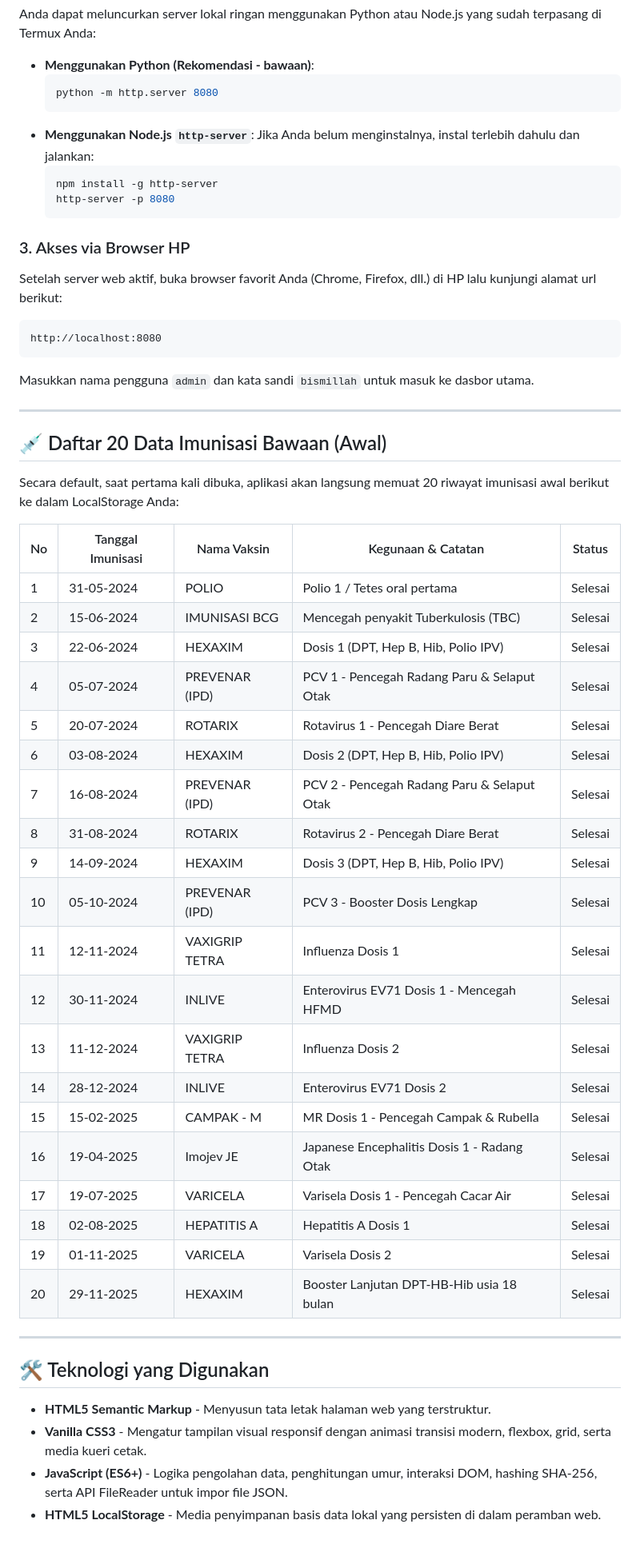
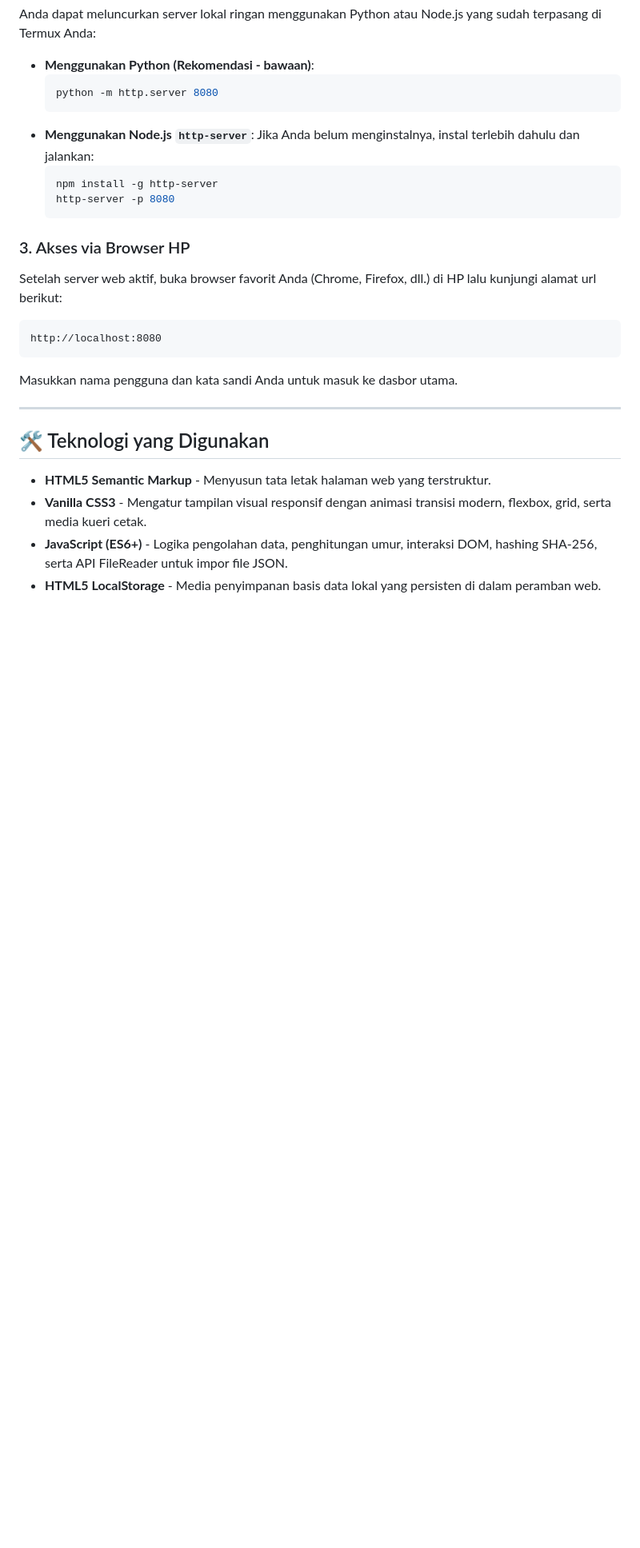
Before and after one commit to atzartech-prog/imunisasi, a Markdown page: README.md, the part around one of its changes. Shown at 80% size. Rendered like a GitHub page; blank space fills up the shorter version.

Commit message:
docs: remove sensitive login info and initial record list from readme

````diff
--- a/README.md
+++ b/README.md
@@ -82,36 +71,7 @@ Setelah server web aktif, buka browser favorit Anda (Chrome, Firefox, dll.) di H
 http://localhost:8080
 ```
 
-Masukkan nama pengguna `admin` dan kata sandi `bismillah` untuk masuk ke dasbor utama.
-
----
-
-## 💉 Daftar 20 Data Imunisasi Bawaan (Awal)
-
-Secara default, saat pertama kali dibuka, aplikasi akan langsung memuat 20 riwayat imunisasi awal berikut ke dalam LocalStorage Anda:
-
-| No | Tanggal Imunisasi | Nama Vaksin | Kegunaan & Catatan | Status |
-|---|---|---|---|---|
-| 1 | 31-05-2024 | POLIO | Polio 1 / Tetes oral pertama | Selesai |
-| 2 | 15-06-2024 | IMUNISASI BCG | Mencegah penyakit Tuberkulosis (TBC) | Selesai |
-| 3 | 22-06-2024 | HEXAXIM | Dosis 1 (DPT, Hep B, Hib, Polio IPV) | Selesai |
-| 4 | 05-07-2024 | PREVENAR (IPD) | PCV 1 - Pencegah Radang Paru & Selaput Otak | Selesai |
-| 5 | 20-07-2024 | ROTARIX | Rotavirus 1 - Pencegah Diare Berat | Selesai |
-| 6 | 03-08-2024 | HEXAXIM | Dosis 2 (DPT, Hep B, Hib, Polio IPV) | Selesai |
-| 7 | 16-08-2024 | PREVENAR (IPD) | PCV 2 - Pencegah Radang Paru & Selaput Otak | Selesai |
-| 8 | 31-08-2024 | ROTARIX | Rotavirus 2 - Pencegah Diare Berat | Selesai |
-| 9 | 14-09-2024 | HEXAXIM | Dosis 3 (DPT, Hep B, Hib, Polio IPV) | Selesai |
-| 10 | 05-10-2024 | PREVENAR (IPD) | PCV 3 - Booster Dosis Lengkap | Selesai |
-| 11 | 12-11-2024 | VAXIGRIP TETRA | Influenza Dosis 1 | Selesai |
-| 12 | 30-11-2024 | INLIVE | Enterovirus EV71 Dosis 1 - Mencegah HFMD | Selesai |
-| 13 | 11-12-2024 | VAXIGRIP TETRA | Influenza Dosis 2 | Selesai |
-| 14 | 28-12-2024 | INLIVE | Enterovirus EV71 Dosis 2 | Selesai |
-| 15 | 15-02-2025 | CAMPAK - M | MR Dosis 1 - Pencegah Campak & Rubella | Selesai |
-| 16 | 19-04-2025 | Imojev JE | Japanese Encephalitis Dosis 1 - Radang Otak | Selesai |
-| 17 | 19-07-2025 | VARICELA | Varisela Dosis 1 - Pencegah Cacar Air | Selesai |
-| 18 | 02-08-2025 | HEPATITIS A | Hepatitis A Dosis 1 | Selesai |
-| 19 | 01-11-2025 | VARICELA | Varisela Dosis 2 | Selesai |
-| 20 | 29-11-2025 | HEXAXIM | Booster Lanjutan DPT-HB-Hib usia 18 bulan | Selesai |
+Masukkan nama pengguna dan kata sandi Anda untuk masuk ke dasbor utama.
 
 ---
 
````
Also changed, not shown: other parts of README.md (+0 -11 lines).
